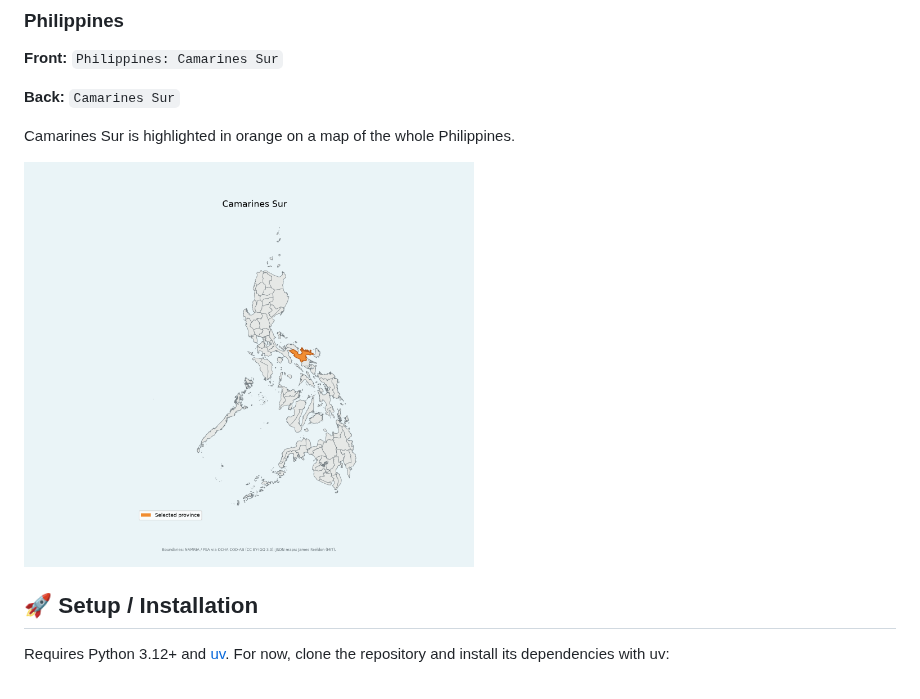
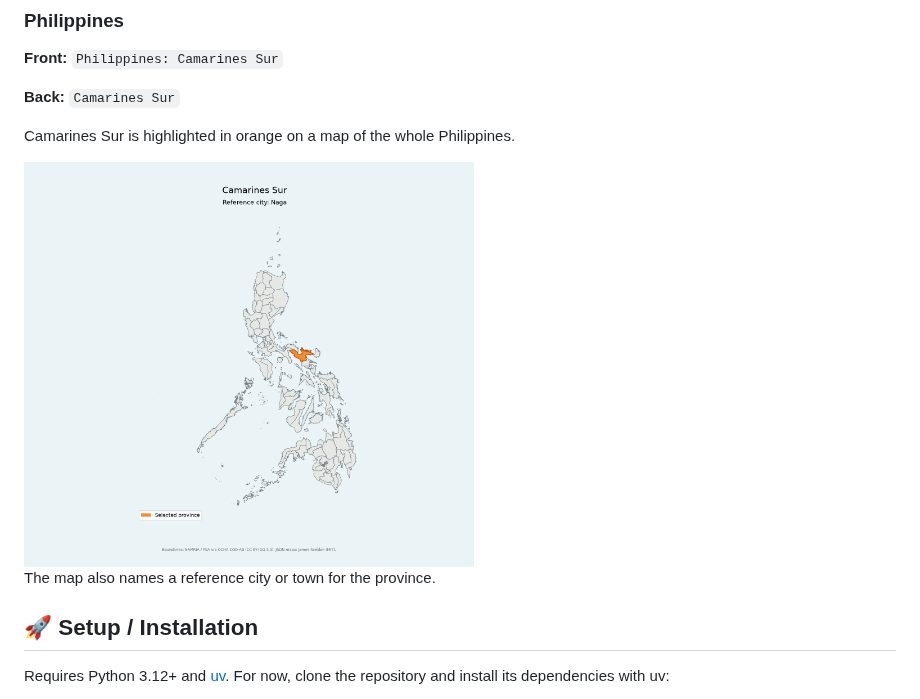
Before and after one commit to chrbrunk/geo-anki, a Markdown page: README.md, the part around the change. GitHub-like rendering; pictures changed too: examples/camarines_sur.png.

Commit message:
feat: add reference cities and towns to Philippines maps

```diff
--- a/README.md
+++ b/README.md
@@ -46,6 +46,8 @@ Here, Jambi is the province, highlighted with a pale fill and bold outline.
 Camarines Sur is highlighted in orange on a map of the whole Philippines.
 
 <img src="examples/camarines_sur.png" alt="Map of the Philippines highlighting Camarines Sur on Luzon in orange" width="450">
+
+The map also names a reference city or town for the province.
 
 ## 🚀 Setup / Installation
 
```
Also changed, not shown: 4 other files.
